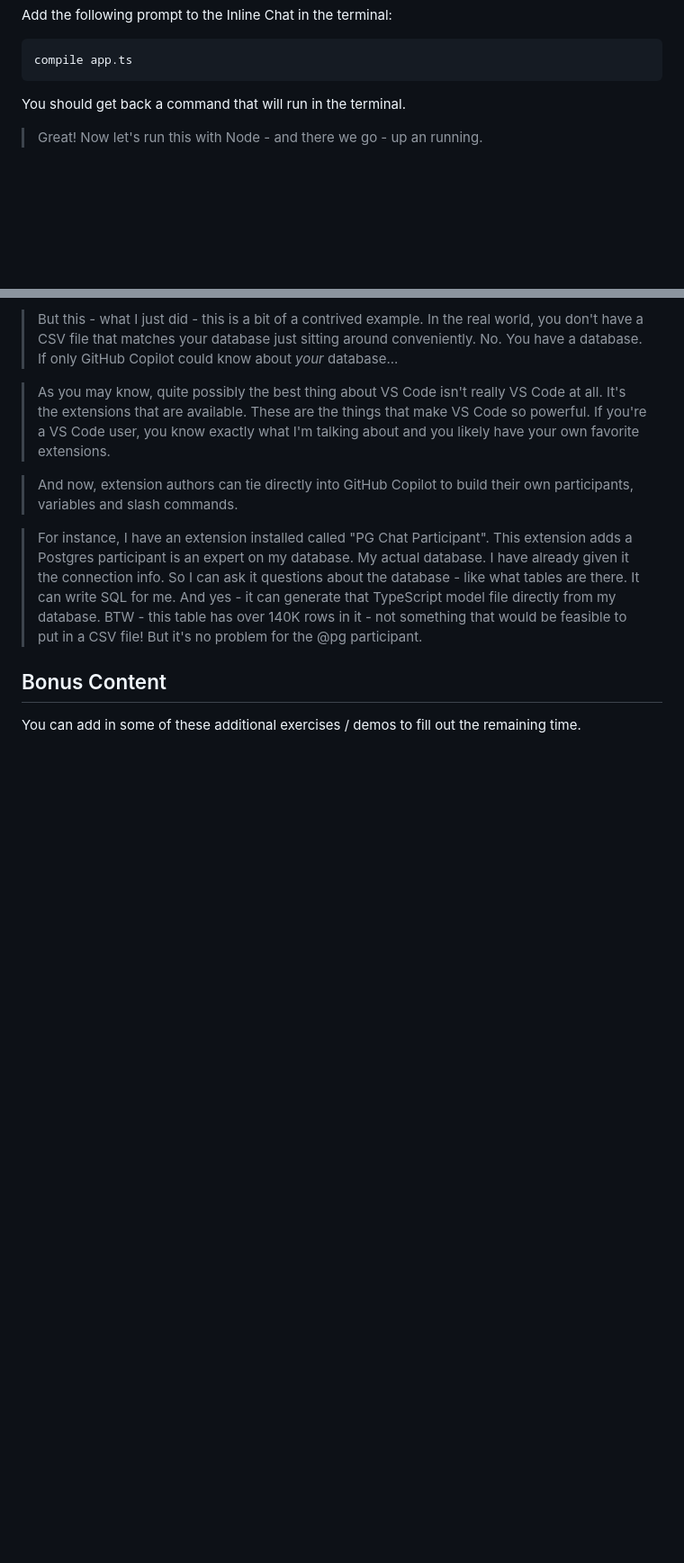
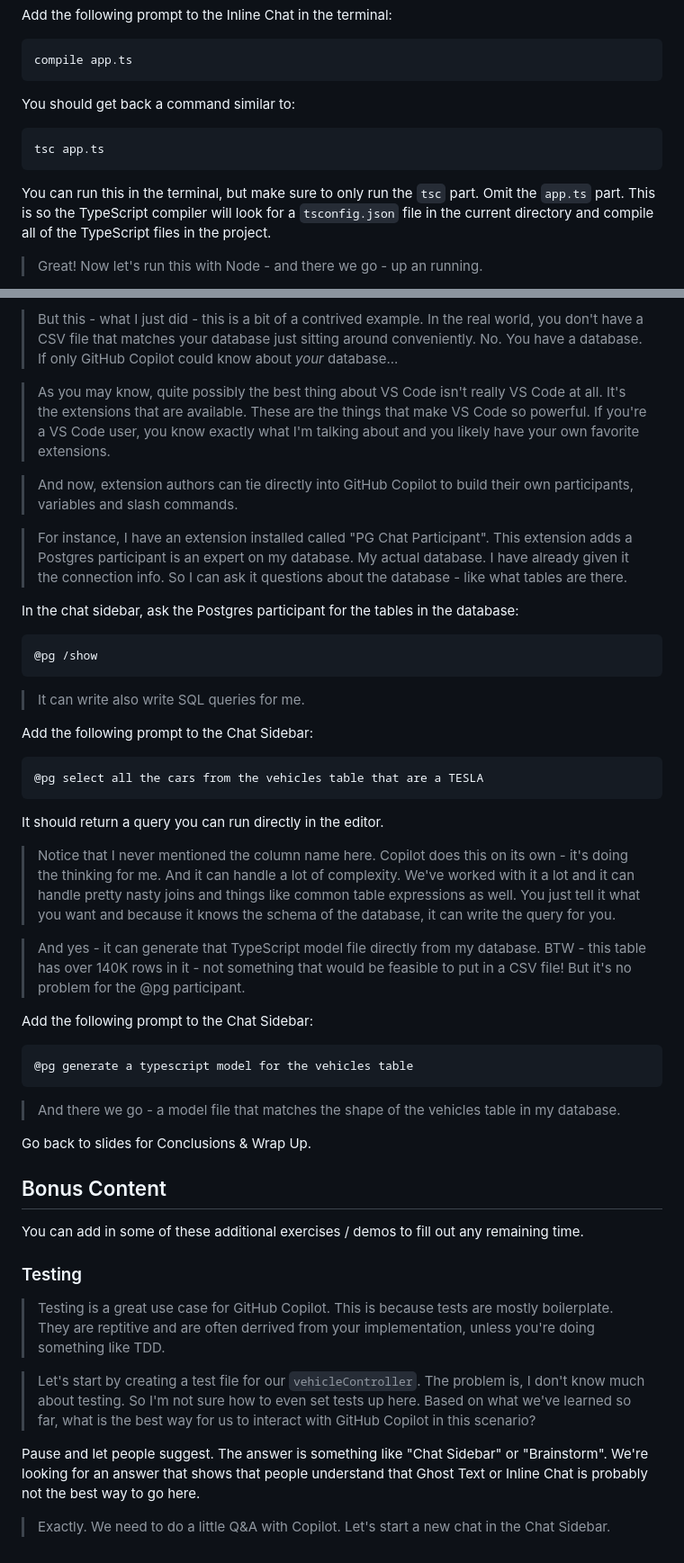
Before and after one commit to burkeholland/prompt-crafting-github-copilot, a Markdown page: README.md, 2 parts joined by grey strips. Shown at 90% size. GitHub-like rendering; blank space fills up the shorter version.

````diff
--- a/README.md
+++ b/README.md
@@ -312,7 +328,13 @@ Add the following prompt to the Inline Chat in the terminal:
 compile app.ts
 ```
 
-You should get back a command that will run in the terminal.
+You should get back a command similar to:
+
+```bash
+tsc app.ts
+```
+
+You can run this in the terminal, but make sure to only run the `tsc` part. Omit the `app.ts` part. This is so the TypeScript compiler will look for a `tsconfig.json` file in the current directory and compile all of the TypeScript files in the project.
 
 > Great! Now let's run this with Node - and there we go - up an running.
 
@@ -514,8 +544,48 @@ Copilot should generate a model file for you. You can iterate on its result if i
 
 > And now, extension authors can tie directly into GitHub Copilot to build their own participants, variables and slash commands.
 
-> For instance, I have an extension installed called "PG Chat Participant". This extension adds a Postgres participant is an expert on my database. My actual database. I have already given it the connection info. So I can ask it questions about the database - like what tables are there. It can write SQL for me. And yes - it can generate that TypeScript model file directly from my database. BTW - this table has over 140K rows in it - not something that would be feasible to put in a CSV file! But it's no problem for the @pg participant.
+> For instance, I have an extension installed called "PG Chat Participant". This extension adds a Postgres participant is an expert on my database. My actual database. I have already given it the connection info. So I can ask it questions about the database - like what tables are there.
+
+In the chat sidebar, ask the Postgres participant for the tables in the database:
+
+```text
+@pg /show
+```
+
+> It can write also write SQL queries for me.
+
+Add the following prompt to the Chat Sidebar:
+
+```text
+@pg select all the cars from the vehicles table that are a TESLA
+```
+
+It should return a query you can run directly in the editor.
+
+> Notice that I never mentioned the column name here. Copilot does this on its own - it's doing the thinking for me. And it can handle a lot of complexity. We've worked with it a lot and it can handle pretty nasty joins and things like common table expressions as well. You just tell it what you want and because it knows the schema of the database, it can write the query for you.
+
+> And yes - it can generate that TypeScript model file directly from my database. BTW - this table has over 140K rows in it - not something that would be feasible to put in a CSV file! But it's no problem for the @pg participant.
+
+Add the following prompt to the Chat Sidebar:
+
+```text
+@pg generate a typescript model for the vehicles table
+```
+
+> And there we go - a model file that matches the shape of the vehicles table in my database.
+
+Go back to slides for Conclusions & Wrap Up.
 
 ## Bonus Content
 
-You can add in some of these additional exercises / demos to fill out the remaining time.
+You can add in some of these additional exercises / demos to fill out any remaining time.
+
+### Testing
+
+> Testing is a great use case for GitHub Copilot. This is because tests are mostly boilerplate. They are reptitive and are often derrived from your implementation, unless you're doing something like TDD.
+
+> Let's start by creating a test file for our `vehicleController`. The problem is, I don't know much about testing. So I'm not sure how to even set tests up here. Based on what we've learned so far, what is the best way for us to interact with GitHub Copilot in this scenario?
+
+Pause and let people suggest. The answer is something like "Chat Sidebar" or "Brainstorm". We're looking for an answer that shows that people understand that Ghost Text or Inline Chat is probably not the best way to go here.
+
+> Exactly. We need to do a little Q&A with Copilot. Let's start a new chat in the Chat Sidebar.
````
Also changed, not shown: other parts of README.md (+33 -9 lines).
